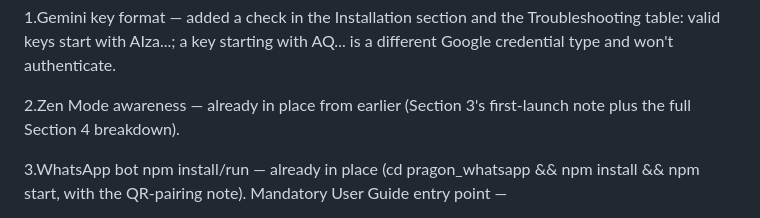
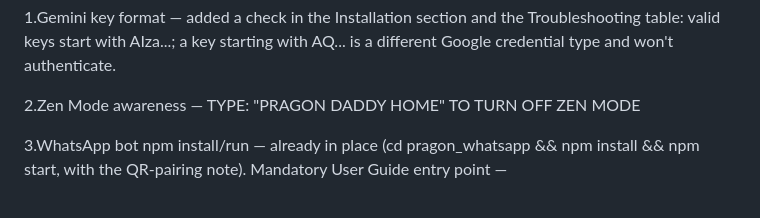
Before and after one commit to RR-123456/P.R.A.G.O.N, a Markdown page: README.md, the part around the change. Rendered like a GitHub page.

```diff
--- a/README.md
+++ b/README.md
@@ -2,7 +2,7 @@ IMPORTANT NOTE:
 
 1.Gemini key format — added a check in the Installation section and the Troubleshooting table: valid keys start with AIza...; a key starting with AQ... is a different Google credential type and won't authenticate.
 
-2.Zen Mode awareness — already in place from earlier (Section 3's first-launch note plus the full Section 4 breakdown).
+2.Zen Mode awareness — TYPE: "PRAGON DADDY HOME" TO TURN OFF ZEN MODE
 
 3.WhatsApp bot npm install/run — already in place (cd pragon_whatsapp && npm install && npm start, with the QR-pairing note).
 Mandatory User Guide entry point —
```
